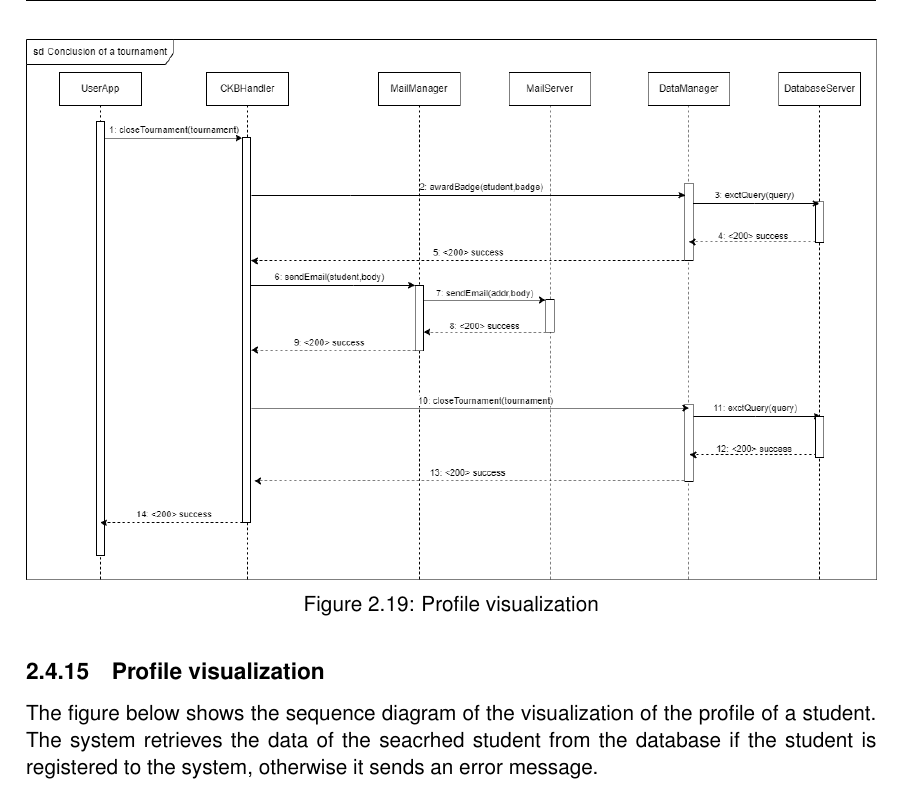
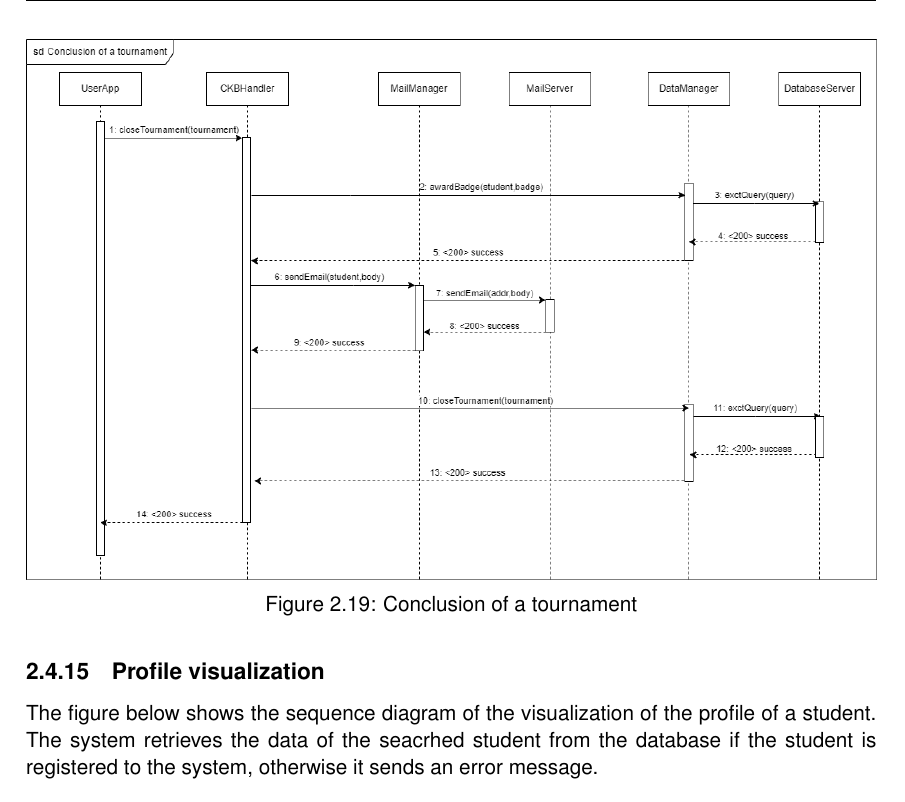
Before and after one commit to antilupovolante/MassaraNguyenBaNicotri, a LaTeX book (DD/DD.tex, which reads DD/chapters/02_architectural_design.tex): part of page 25 of 32, cut at the place of the change. Compiled offline with pdfLaTeX.

Commit message:
Update caption for tournament conclusion diagram

```diff
--- a/DD/chapters/02_architectural_design.tex
+++ b/DD/chapters/02_architectural_design.tex
@@ -237,7 +237,7 @@ awards badges to students and sends an email notification to all suscribed stude
 \begin{figure}[H]
     \centering
     \includegraphics[width=1\textwidth]{images/seq_diagrams/tournament_conclusion_DD.png}
-    \caption{Profile visualization}
+    \caption{Conclusion of a tournament}
 \end{figure}
 
 \subsection{Profile visualization}
```
